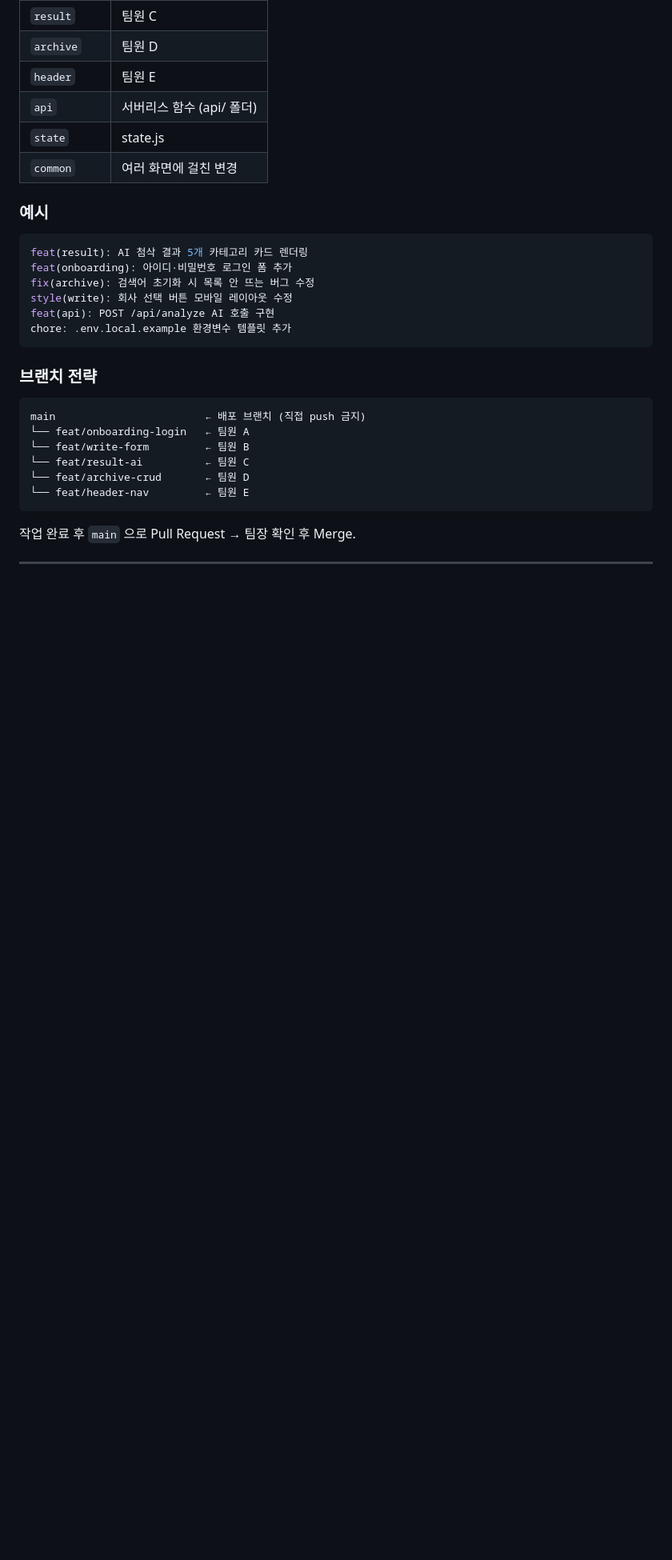
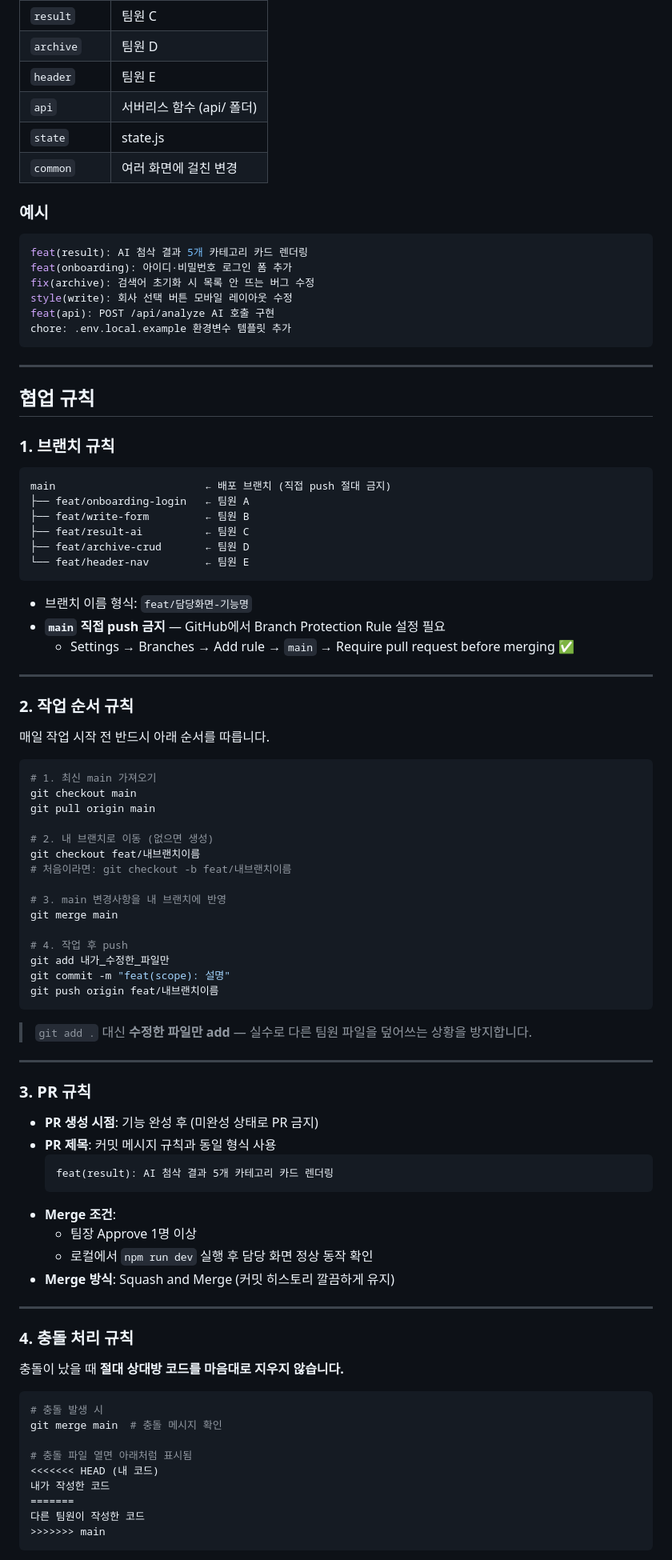
Before and after one commit to yusin846-debug/team2_miniproject, a Markdown page: CLAUDE.md, the part around one of its changes. Shown at 80% size. GitHub-like rendering; blank space fills up the shorter version.

Commit message:
docs(common):협업 규칙 추가(브랜치, 작업순서, PR, 충돌처리)

````diff
--- a/CLAUDE.md
+++ b/CLAUDE.md
@@ -232,15 +232,80 @@ feat(api): POST /api/analyze AI 호출 구현
 chore: .env.local.example 환경변수 템플릿 추가
 ```
 
-### 브랜치 전략
+---
+
+## 협업 규칙
+
+### 1. 브랜치 규칙
 
 ```
-main                        ← 배포 브랜치 (직접 push 금지)
-└── feat/onboarding-login   ← 팀원 A
-└── feat/write-form         ← 팀원 B
-└── feat/result-ai          ← 팀원 C
-└── feat/archive-crud       ← 팀원 D
+main                        ← 배포 브랜치 (직접 push 절대 금지)
+├── feat/onboarding-login   ← 팀원 A
+├── feat/write-form         ← 팀원 B
+├── feat/result-ai          ← 팀원 C
+├── feat/archive-crud       ← 팀원 D
 └── feat/header-nav         ← 팀원 E
 ```
 
-작업 완료 후 `main` 으로 Pull Request → 팀장 확인 후 Merge.
+- 브랜치 이름 형식: `feat/담당화면-기능명`
+- **`main` 직접 push 금지** — GitHub에서 Branch Protection Rule 설정 필요
+  - Settings → Branches → Add rule → `main` → Require pull request before merging ✅
+
+---
+
+### 2. 작업 순서 규칙
+
+매일 작업 시작 전 반드시 아래 순서를 따릅니다.
+
+```bash
+# 1. 최신 main 가져오기
+git checkout main
+git pull origin main
+
+# 2. 내 브랜치로 이동 (없으면 생성)
+git checkout feat/내브랜치이름
+# 처음이라면: git checkout -b feat/내브랜치이름
+
+# 3. main 변경사항을 내 브랜치에 반영
+git merge main
+
+# 4. 작업 후 push
+git add 내가_수정한_파일만
+git commit -m "feat(scope): 설명"
+git push origin feat/내브랜치이름
+```
+
+> `git add .` 대신 **수정한 파일만 add** — 실수로 다른 팀원 파일을 덮어쓰는 상황을 방지합니다.
+
+---
+
+### 3. PR 규칙
+
+- **PR 생성 시점**: 기능 완성 후 (미완성 상태로 PR 금지)
+- **PR 제목**: 커밋 메시지 규칙과 동일 형식 사용
+  ```
+  feat(result): AI 첨삭 결과 5개 카테고리 카드 렌더링
+  ```
+- **Merge 조건**:
+  - 팀장 Approve 1명 이상
+  - 로컬에서 `npm run dev` 실행 후 담당 화면 정상 동작 확인
+- **Merge 방식**: Squash and Merge (커밋 히스토리 깔끔하게 유지)
+
+---
+
+### 4. 충돌 처리 규칙
+
+충돌이 났을 때 **절대 상대방 코드를 마음대로 지우지 않습니다.**
+
+```bash
+# 충돌 발생 시
+git merge main  # 충돌 메시지 확인
+
+# 충돌 파일 열면 아래처럼 표시됨
+<<<<<<< HEAD (내 코드)
+내가 작성한 코드
+=======
+다른 팀원이 작성한 코드
+>>>>>>> main
+```
+
````
Also changed, not shown: other parts of CLAUDE.md (+7 -0 lines).
